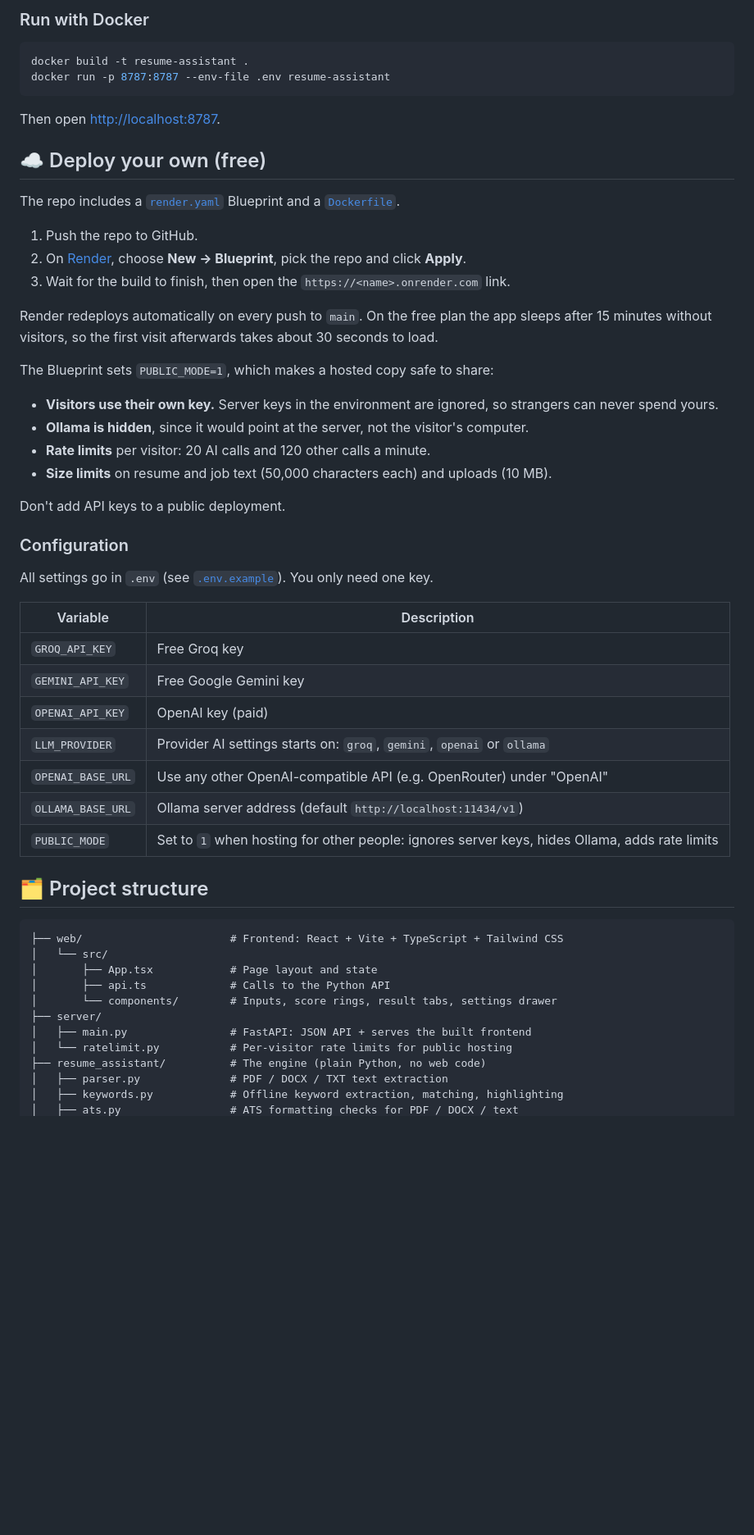
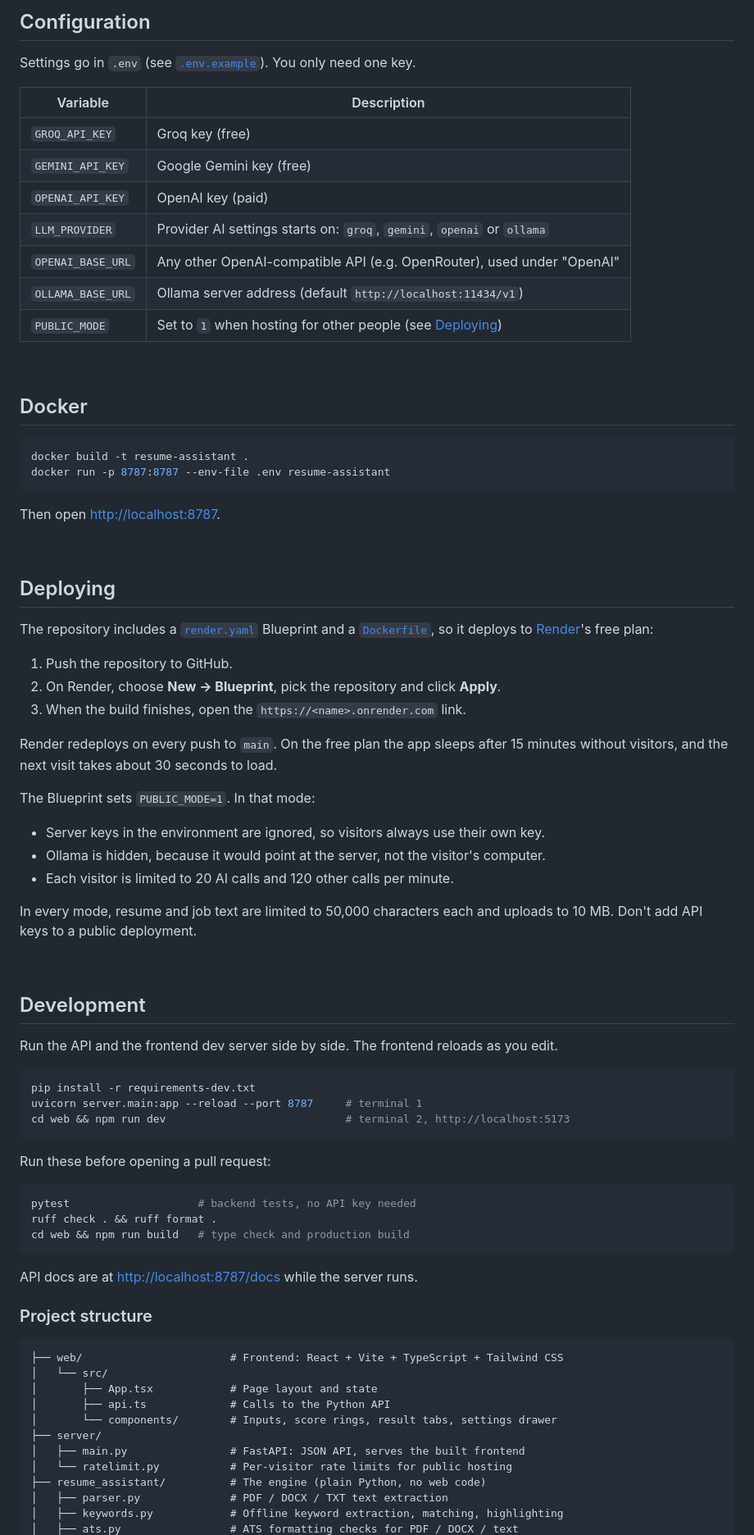
Before and after one commit to Vishnuleel/Resume-assistant, a Markdown page: README.md, the part around one of its changes. Shown at 82% size. GitHub-like rendering; blank space fills up the shorter version.

````diff
--- a/README.md
+++ b/README.md
@@ -113,5 +112,23 @@ Bigger models give better feedback but need more RAM; `llama3.2` (3B) runs on mo
 
-### Run with Docker
+<br>
+
+## Configuration
+
+Settings go in `.env` (see [`.env.example`](.env.example)). You only need one key.
+
+| Variable | Description |
+| --- | --- |
+| `GROQ_API_KEY` | Groq key (free) |
+| `GEMINI_API_KEY` | Google Gemini key (free) |
+| `OPENAI_API_KEY` | OpenAI key (paid) |
+| `LLM_PROVIDER` | Provider AI settings starts on: `groq`, `gemini`, `openai` or `ollama` |
+| `OPENAI_BASE_URL` | Any other OpenAI-compatible API (e.g. OpenRouter), used under "OpenAI" |
+| `OLLAMA_BASE_URL` | Ollama server address (default `http://localhost:11434/v1`) |
+| `PUBLIC_MODE` | Set to `1` when hosting for other people (see [Deploying](#deploying)) |
+
+<br>
+
+## Docker
 
 ```bash
 docker build -t resume-assistant .
@@ -120,41 +137,52 @@ docker run -p 8787:8787 --env-file .env resume-assistant
 
 Then open <http://localhost:8787>.
 
-## ☁️ Deploy your own (free)
+<br>
 
-The repo includes a [`render.yaml`](render.yaml) Blueprint and a [`Dockerfile`](Dockerfile).
+## Deploying
 
-1. Push the repo to GitHub.
-2. On [Render](https://render.com), choose **New → Blueprint**, pick the repo and click **Apply**.
-3. Wait for the build to finish, then open the `https://<name>.onrender.com` link.
+The repository includes a [`render.yaml`](render.yaml) Blueprint and a [`Dockerfile`](Dockerfile), so
+it deploys to [Render](https://render.com)'s free plan:
 
-Render redeploys automatically on every push to `main`. On the free plan the app sleeps after 15
-minutes without visitors, so the first visit afterwards takes about 30 seconds to load.
+1. Push the repository to GitHub.
+2. On Render, choose **New → Blueprint**, pick the repository and click **Apply**.
+3. When the build finishes, open the `https://<name>.onrender.com` link.
 
-The Blueprint sets `PUBLIC_MODE=1`, which makes a hosted copy safe to share:
+Render redeploys on every push to `main`. On the free plan the app sleeps after 15 minutes without
+visitors, and the next visit takes about 30 seconds to load.
 
-- **Visitors use their own key.** Server keys in the environment are ignored, so strangers can never spend yours.
-- **Ollama is hidden**, since it would point at the server, not the visitor's computer.
-- **Rate limits** per visitor: 20 AI calls and 120 other calls a minute.
-- **Size limits** on resume and job text (50,000 characters each) and uploads (10 MB).
+The Blueprint sets `PUBLIC_MODE=1`. In that mode:
 
+- Server keys in the environment are ignored, so visitors always use their own key.
+- Ollama is hidden, because it would point at the server, not the visitor's computer.
+- Each visitor is limited to 20 AI calls and 120 other calls per minute.
+
+In every mode, resume and job text are limited to 50,000 characters each and uploads to 10 MB.
 Don't add API keys to a public deployment.
 
-### Configuration
+<br>
 
-All settings go in `.env` (see [`.env.example`](.env.example)). You only need one key.
+## Development
 
-| Variable | Description |
-| --- | --- |
-| `GROQ_API_KEY` | Free Groq key |
-| `GEMINI_API_KEY` | Free Google Gemini key |
-| `OPENAI_API_KEY` | OpenAI key (paid) |
-| `LLM_PROVIDER` | Provider AI settings starts on: `groq`, `gemini`, `openai` or `ollama` |
-| `OPENAI_BASE_URL` | Use any other OpenAI-compatible API (e.g. OpenRouter) under "OpenAI" |
-| `OLLAMA_BASE_URL` | Ollama server address (default `http://localhost:11434/v1`) |
-| `PUBLIC_MODE` | Set to `1` when hosting for other people: ignores server keys, hides Ollama, adds rate limits |
+Run the API and the frontend dev server side by side. The frontend reloads as you edit.
 
-## 🗂️ Project structure
+```bash
+pip install -r requirements-dev.txt
+uvicorn server.main:app --reload --port 8787     # terminal 1
+cd web && npm run dev                            # terminal 2, http://localhost:5173
+```
+
+Run these before opening a pull request:
+
+```bash
+pytest                    # backend tests, no API key needed
+ruff check . && ruff format .
+cd web && npm run build   # type check and production build
+```
+
+API docs are at <http://localhost:8787/docs> while the server runs.
+
+### Project structure
 
 ```
 ├── web/                       # Frontend: React + Vite + TypeScript + Tailwind CSS
@@ -163,7 +191,7 @@ All settings go in `.env` (see [`.env.example`](.env.example)). You only need on
 │       ├── api.ts             # Calls to the Python API
 │       └── components/        # Inputs, score rings, result tabs, settings drawer
 ├── server/
-│   ├── main.py                # FastAPI: JSON API + serves the built frontend
+│   ├── main.py                # FastAPI: JSON API, serves the built frontend
 │   └── ratelimit.py           # Per-visitor rate limits for public hosting
 ├── resume_assistant/          # The engine (plain Python, no web code)
 │   ├── parser.py              # PDF / DOCX / TXT text extraction
````
Also changed, not shown: other parts of README.md (+90 -111 lines), docs/ats-check.png (added), docs/compare.png (added), docs/demo.gif (added), docs/editor.png (added), docs/results.png (added), 2 other files.
